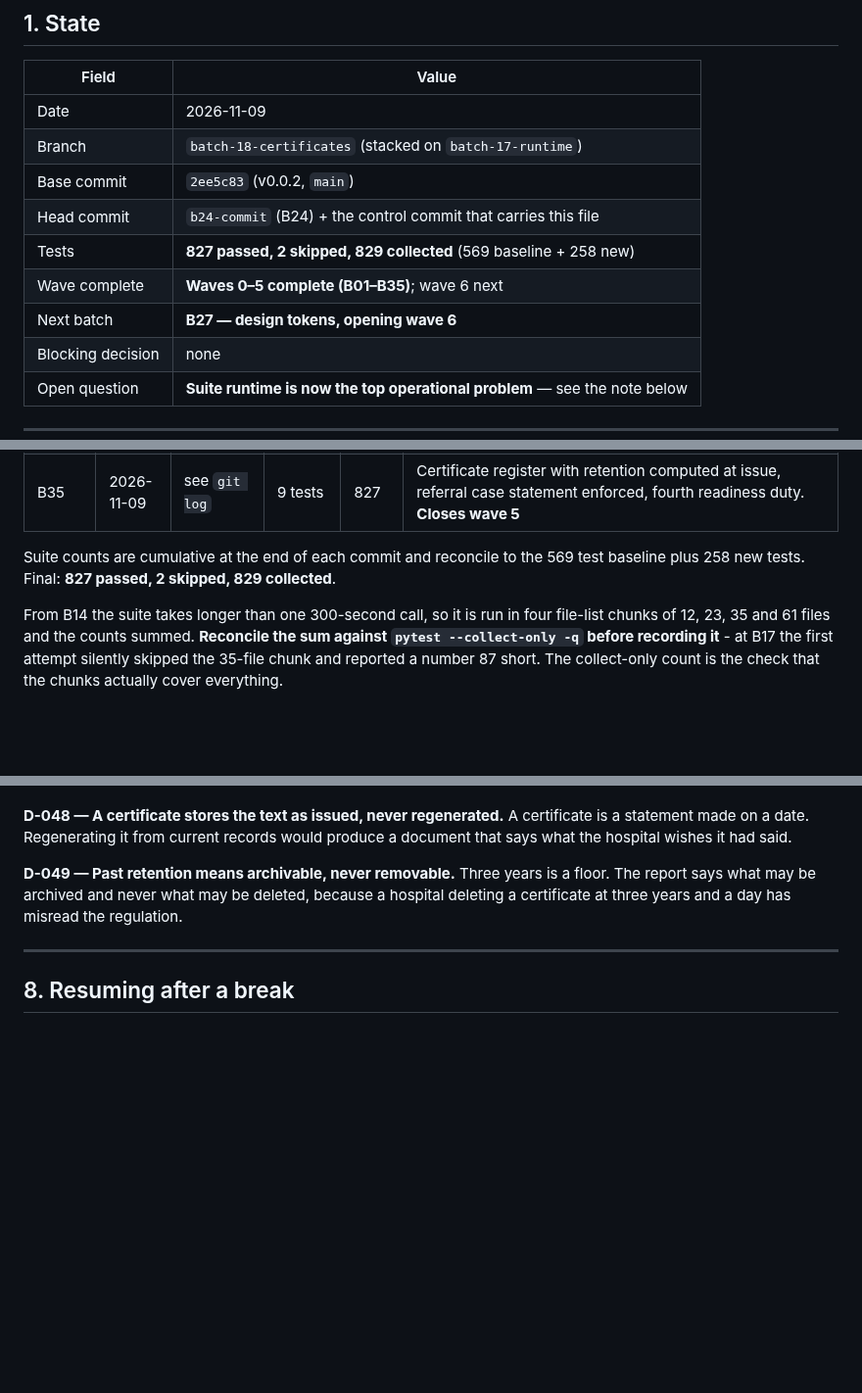
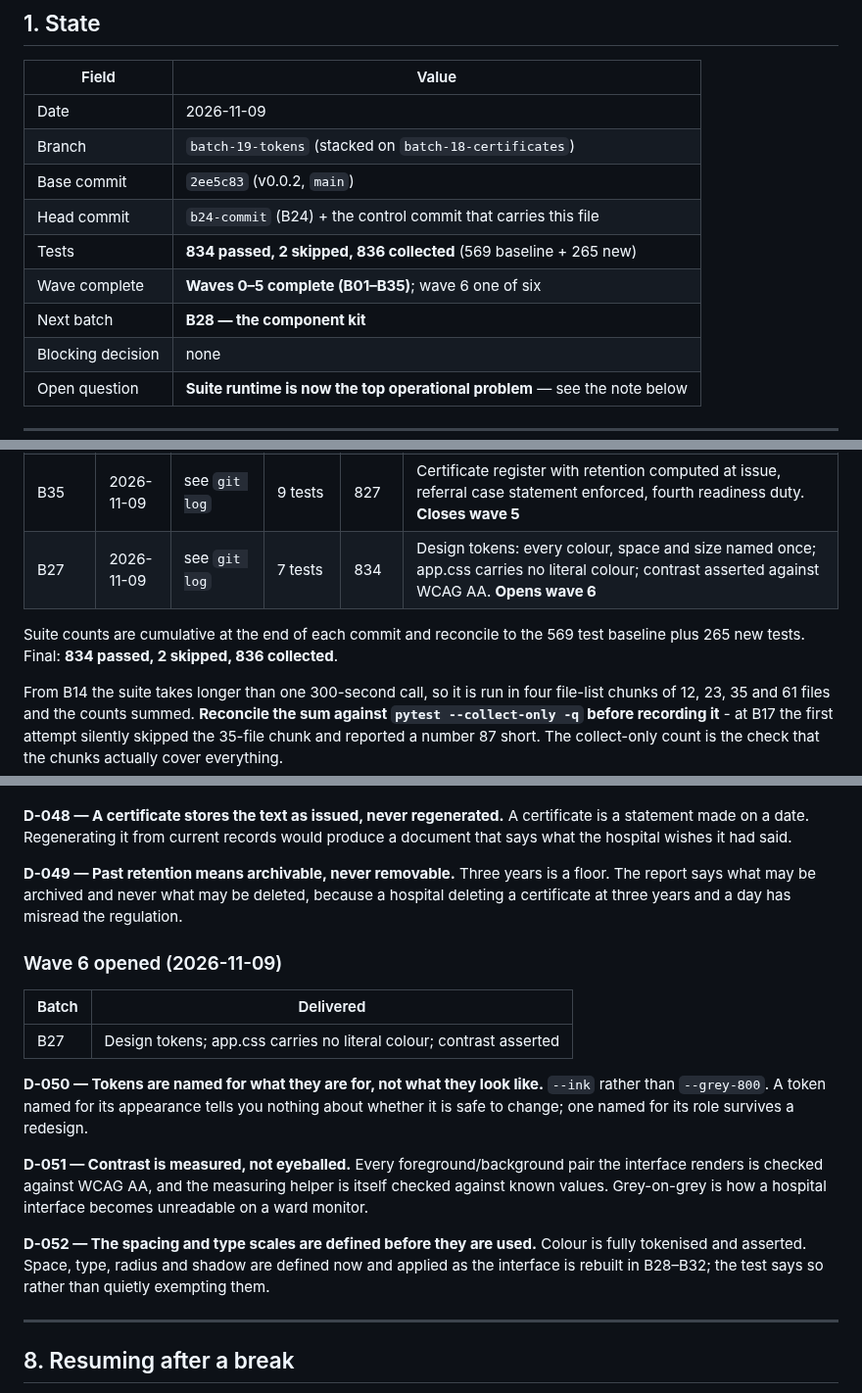
Before and after one commit to drsamonline/HMS, a Markdown page: .ai/CONTROL.md, 3 parts joined by grey strips. Shown at 98% size. Drawn GitHub-style; blank space fills up the shorter version.

Commit message:
docs(control): record B27 and open wave 6
834 passed against 836 collected. Every colour in the interface now comes from a
token, and contrast is asserted rather than eyeballed.

D-050 tokens are named for what they are for, not what they look like.
D-051 contrast is measured, and the measuring helper is checked against known values.
D-052 the spacing and type scales are defined before they are used, and the test says
so rather than quietly exempting them.

```diff
--- a/.ai/CONTROL.md
+++ b/.ai/CONTROL.md
@@ -15,12 +15,12 @@ latest milestone in the same paragraph.
 | Field | Value |
 |-------|-------|
 | Date | 2026-11-09 |
-| Branch | `batch-18-certificates` (stacked on `batch-17-runtime`) |
+| Branch | `batch-19-tokens` (stacked on `batch-18-certificates`) |
 | Base commit | `2ee5c83` (v0.0.2, `main`) |
 | Head commit | `b24-commit` (B24) + the control commit that carries this file |
-| Tests | **827 passed, 2 skipped, 829 collected** (569 baseline + 258 new) |
-| Wave complete | **Waves 0–5 complete (B01–B35)**; wave 6 next |
-| Next batch | **B27 — design tokens, opening wave 6** |
+| Tests | **834 passed, 2 skipped, 836 collected** (569 baseline + 265 new) |
+| Wave complete | **Waves 0–5 complete (B01–B35)**; wave 6 one of six |
+| Next batch | **B28 — the component kit** |
 | Blocking decision | none |
 | Open question | **Suite runtime is now the top operational problem** — see the note below |
 
@@ -392,9 +392,10 @@ it. A report that quietly covers two of three duties reads as a clean bill of he
 | B34 | 2026-11-09 | see `git log` | 10 tests | 818 | Pharmacovigilance register with two timestamps per event, idempotent reporting, free-text product name. Readiness now checks all three duties |
 | B17 | 2026-11-09 | `1849d8f` | none | 818 | Test-runtime pass: measured (2-3 s per block, ~60 tables × 800 tests), attempted, reverted. Finding and a four-step plan recorded |
 | B35 | 2026-11-09 | see `git log` | 9 tests | 827 | Certificate register with retention computed at issue, referral case statement enforced, fourth readiness duty. **Closes wave 5** |
+| B27 | 2026-11-09 | see `git log` | 7 tests | 834 | Design tokens: every colour, space and size named once; app.css carries no literal colour; contrast asserted against WCAG AA. **Opens wave 6** |
 
 Suite counts are cumulative at the end of each commit and reconcile to the 569
-test baseline plus 258 new tests. Final: **827 passed, 2 skipped, 829 collected**.
+test baseline plus 265 new tests. Final: **834 passed, 2 skipped, 836 collected**.
 
 From B14 the suite takes longer than one 300-second call, so it is run in four
 file-list chunks of 12, 23, 35 and 61 files and the counts summed. **Reconcile the
@@ -843,6 +844,26 @@ Three years is a floor. The report says what may be archived and never what may
 deleted, because a hospital deleting a certificate at three years and a day has
 misread the regulation.
 
+### Wave 6 opened (2026-11-09)
+
+| Batch | Delivered |
+|-------|-----------|
+| B27 | Design tokens; app.css carries no literal colour; contrast asserted |
+
+**D-050 — Tokens are named for what they are for, not what they look like.**
+`--ink` rather than `--grey-800`. A token named for its appearance tells you nothing
+about whether it is safe to change; one named for its role survives a redesign.
+
+**D-051 — Contrast is measured, not eyeballed.**
+Every foreground/background pair the interface renders is checked against WCAG AA,
+and the measuring helper is itself checked against known values. Grey-on-grey is how
+a hospital interface becomes unreadable on a ward monitor.
+
+**D-052 — The spacing and type scales are defined before they are used.**
+Colour is fully tokenised and asserted. Space, type, radius and shadow are defined
+now and applied as the interface is rebuilt in B28–B32; the test says so rather than
+quietly exempting them.
+
 ---
 
 ## 8. Resuming after a break
```
